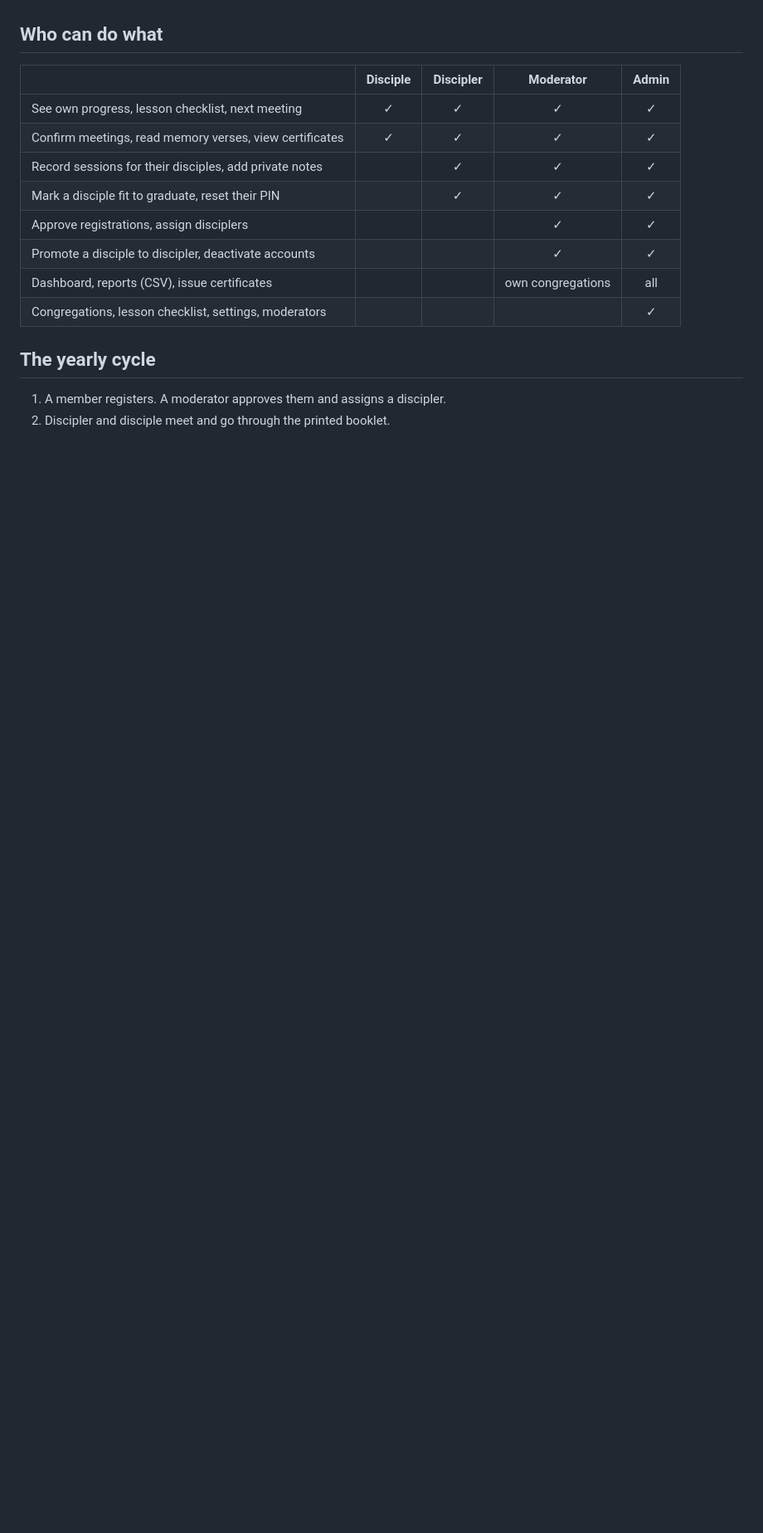
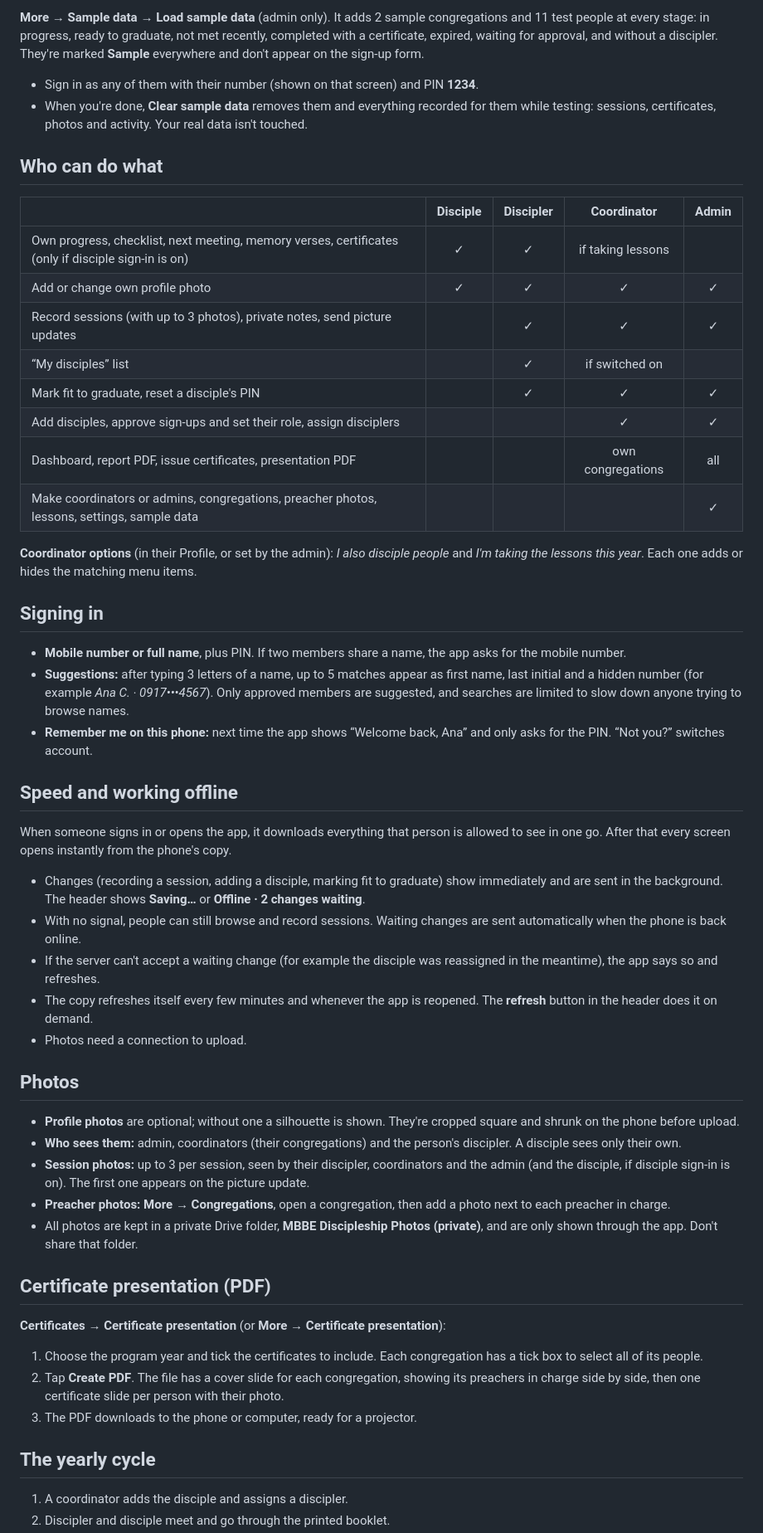
Before and after one commit to rawsources/mbbe-dt, a Markdown page: README.md, the part around one of its changes. Shown at 83% size. Rendered like a GitHub page; blank space fills up the shorter version.

```diff
--- a/README.md
+++ b/README.md
@@ -49,18 +62,56 @@ Setup also adds a nightly job that marks completions older than one year as **Ex
+**More → Sample data → Load sample data** (admin only). It adds 2 sample congregations and 11 test people at every stage: in progress, ready to graduate, not met recently, completed with a certificate, expired, waiting for approval, and without a discipler. They're marked **Sample** everywhere and don't appear on the sign-up form.
+
+- Sign in as any of them with their number (shown on that screen) and PIN **1234**.
+- When you're done, **Clear sample data** removes them and everything recorded for them while testing: sessions, certificates, photos and activity. Your real data isn't touched.
 
 ## Who can do what
 
-| | Disciple | Discipler | Moderator | Admin |
+| | Disciple | Discipler | Coordinator | Admin |
 | --- | :-: | :-: | :-: | :-: |
-| See own progress, lesson checklist, next meeting | ✓ | ✓ | ✓ | ✓ |
-| Confirm meetings, read memory verses, view certificates | ✓ | ✓ | ✓ | ✓ |
-| Record sessions for their disciples, add private notes | | ✓ | ✓ | ✓ |
-| Mark a disciple fit to graduate, reset their PIN | | ✓ | ✓ | ✓ |
-| Approve registrations, assign disciplers | | | ✓ | ✓ |
-| Promote a disciple to discipler, deactivate accounts | | | ✓ | ✓ |
-| Dashboard, reports (CSV), issue certificates | | | own congregations | all |
-| Congregations, lesson checklist, settings, moderators | | | | ✓ |
+| Own progress, checklist, next meeting, memory verses, certificates (only if disciple sign-in is on) | ✓ | ✓ | if taking lessons | |
+| Add or change own profile photo | ✓ | ✓ | ✓ | ✓ |
+| Record sessions (with up to 3 photos), private notes, send picture updates | | ✓ | ✓ | ✓ |
+| “My disciples” list | | ✓ | if switched on | |
+| Mark fit to graduate, reset a disciple's PIN | | ✓ | ✓ | ✓ |
+| Add disciples, approve sign-ups and set their role, assign disciplers | | | ✓ | ✓ |
+| Dashboard, report PDF, issue certificates, presentation PDF | | | own congregations | all |
+| Make coordinators or admins, congregations, preacher photos, lessons, settings, sample data | | | | ✓ |
+
+**Coordinator options** (in their Profile, or set by the admin): *I also disciple people* and *I'm taking the lessons this year*. Each one adds or hides the matching menu items.
+
+## Signing in
+
+- **Mobile number or full name**, plus PIN. If two members share a name, the app asks for the mobile number.
+- **Suggestions:** after typing 3 letters of a name, up to 5 matches appear as first name, last initial and a hidden number (for example *Ana C. · 0917•••4567*). Only approved members are suggested, and searches are limited to slow down anyone trying to browse names.
+- **Remember me on this phone:** next time the app shows “Welcome back, Ana” and only asks for the PIN. “Not you?” switches account.
+
+## Speed and working offline
+
+When someone signs in or opens the app, it downloads everything that person is allowed to see in one go. After that every screen opens instantly from the phone's copy.
+
+- Changes (recording a session, adding a disciple, marking fit to graduate) show immediately and are sent in the background. The header shows **Saving…** or **Offline · 2 changes waiting**.
+- With no signal, people can still browse and record sessions. Waiting changes are sent automatically when the phone is back online.
+- If the server can't accept a waiting change (for example the disciple was reassigned in the meantime), the app says so and refreshes.
+- The copy refreshes itself every few minutes and whenever the app is reopened. The **refresh** button in the header does it on demand.
+- Photos need a connection to upload.
+
+## Photos
+
+- **Profile photos** are optional; without one a silhouette is shown. They're cropped square and shrunk on the phone before upload.
+- **Who sees them:** admin, coordinators (their congregations) and the person's discipler. A disciple sees only their own.
+- **Session photos:** up to 3 per session, seen by their discipler, coordinators and the admin (and the disciple, if disciple sign-in is on). The first one appears on the picture update.
+- **Preacher photos:** **More → Congregations**, open a congregation, then add a photo next to each preacher in charge.
+- All photos are kept in a private Drive folder, **MBBE Discipleship Photos (private)**, and are only shown through the app. Don't share that folder.
+
+## Certificate presentation (PDF)
+
+**Certificates → Certificate presentation** (or **More → Certificate presentation**):
+
+1. Choose the program year and tick the certificates to include. Each congregation has a tick box to select all of its people.
+2. Tap **Create PDF**. The file has a cover slide for each congregation, showing its preachers in charge side by side, then one certificate slide per person with their photo.
+3. The PDF downloads to the phone or computer, ready for a projector.
 
 ## The yearly cycle
 
-1. A member registers. A moderator approves them and assigns a discipler.
+1. A coordinator adds the disciple and assigns a discipler.
 2. Discipler and disciple meet and go through the printed booklet.
```
Also changed, not shown: other parts of README.md (+54 -52 lines).
